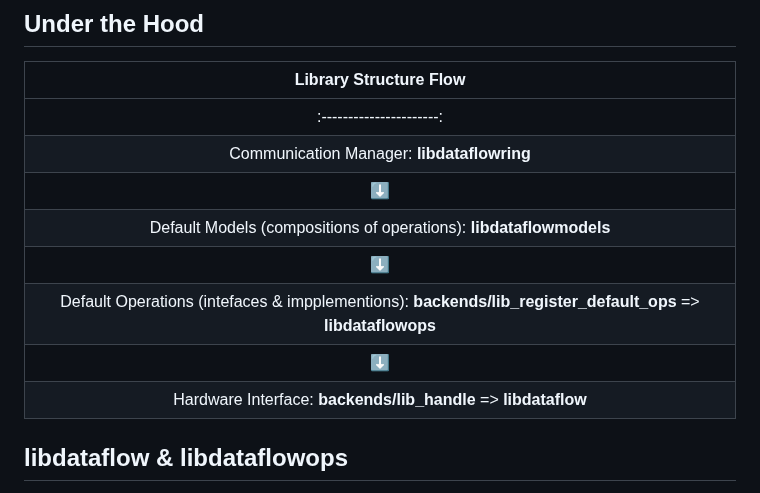
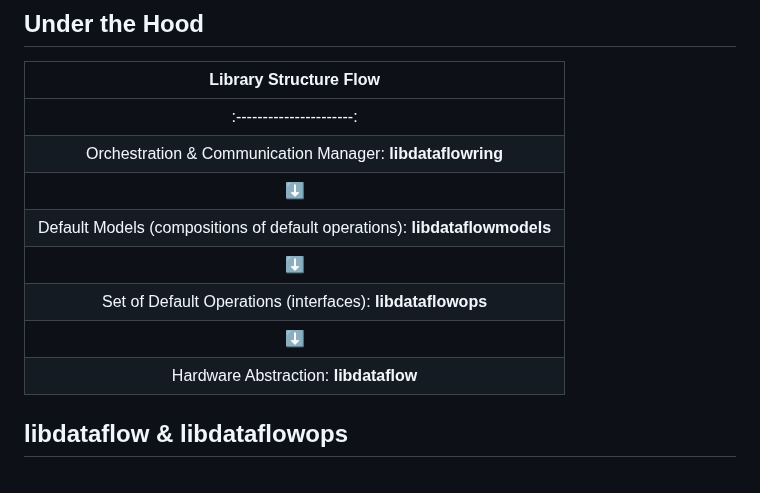
Before and after one commit to als244/ml_dataflow, a Markdown page: README.md, the part around the change. GitHub-like rendering.

```diff
--- a/README.md
+++ b/README.md
@@ -39,13 +39,13 @@ The goal is for customization is a first-class citizen. Any new research innovat
 | Library Structure Flow   |
 | :----------------------: |
 | :----------------------: |
-| Communication Manager: **libdataflowring** |
+| Orchestration & Communication Manager: **libdataflowring** |
 | &#11015;                 |
-| Default Models (compositions of operations): **libdataflowmodels** |
+| Default Models (compositions of default operations): **libdataflowmodels** |
 | &#11015;                 |
-| Default Operations (intefaces & impplementions): **backends/lib_register_default_ops** => **libdataflowops** |
+| Set of Default Operations (interfaces): **libdataflowops** |
 | &#11015;                 |
-| Hardware Interface: **backends/lib_handle** => **libdataflow** |
+| Hardware Abstraction: **libdataflow** |
 
 
 ## libdataflow & libdataflowops
```
